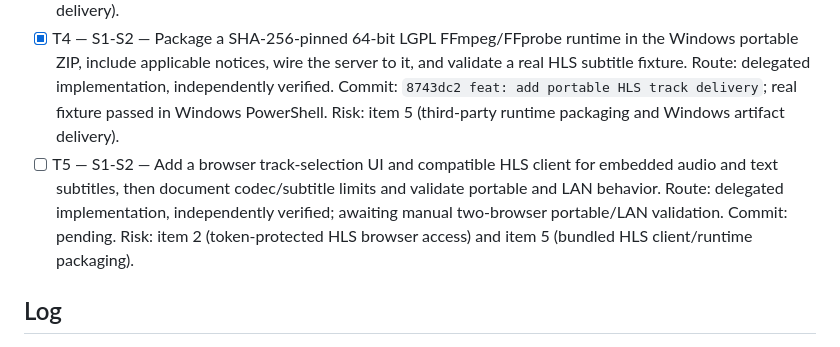
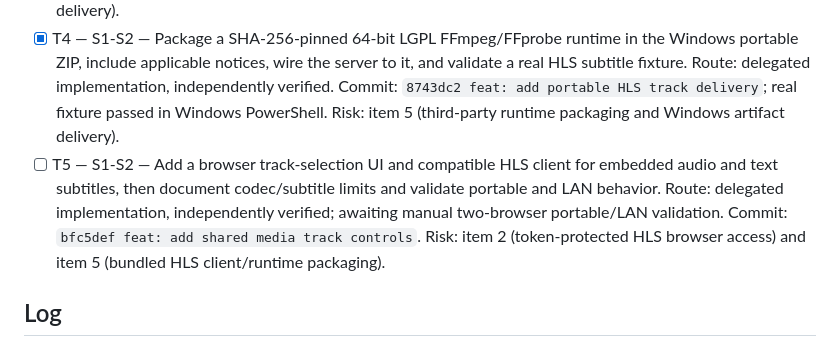
Before and after one commit to Dortecx/The-Player, a Markdown page: odd/tasks/internal-mkv-tracks.md, the part around the change. Drawn GitHub-style.

Commit message:
docs: record track control evidence

```diff
--- a/odd/tasks/internal-mkv-tracks.md
+++ b/odd/tasks/internal-mkv-tracks.md
@@ -13,7 +13,7 @@ Plan support for selectable embedded MKV audio and subtitle tracks. Begin with d
 - [x] T2 — S1 — Add server-side media-track inspection with test fixtures and API coverage after the approach is accepted. Route: delegated implementation, independently verified after bounded correction. Commit: `4cc0bee feat: inspect embedded media tracks`. Risk: item 2 (the server invokes a local media-probe executable on host-uploaded input); contained with fixed argv, `shell: false`, output/time bounds, and non-sensitive failure fallback. Implemented result: uploaded media is probed after streaming through an injected, bounded FFprobe runner, and protected media responses expose only normalized audio/subtitle metadata or `{ "status": "unavailable" }` while raw playback remains usable.
 - [x] T3 — S1-S2 — Add server-side HLS delivery for an explicitly selected embedded audio track and optional text subtitle track, with bounded FFmpeg execution, protected caching, cleanup, and host-controlled authoritative room selection shared by every client. Route: delegated implementation, independently verified with the bundled-runtime fixture. Commit: `8743dc2 feat: add portable HLS track delivery`. Risk: item 2 (controlled FFmpeg execution and token-protected generated media) and item 5 (portable media-runtime delivery).
 - [x] T4 — S1-S2 — Package a SHA-256-pinned 64-bit LGPL FFmpeg/FFprobe runtime in the Windows portable ZIP, include applicable notices, wire the server to it, and validate a real HLS subtitle fixture. Route: delegated implementation, independently verified. Commit: `8743dc2 feat: add portable HLS track delivery`; real fixture passed in Windows PowerShell. Risk: item 5 (third-party runtime packaging and Windows artifact delivery).
-- [ ] T5 — S1-S2 — Add a browser track-selection UI and compatible HLS client for embedded audio and text subtitles, then document codec/subtitle limits and validate portable and LAN behavior. Route: delegated implementation, independently verified; awaiting manual two-browser portable/LAN validation. Commit: pending. Risk: item 2 (token-protected HLS browser access) and item 5 (bundled HLS client/runtime packaging).
+- [ ] T5 — S1-S2 — Add a browser track-selection UI and compatible HLS client for embedded audio and text subtitles, then document codec/subtitle limits and validate portable and LAN behavior. Route: delegated implementation, independently verified; awaiting manual two-browser portable/LAN validation. Commit: `bfc5def feat: add shared media track controls`. Risk: item 2 (token-protected HLS browser access) and item 5 (bundled HLS client/runtime packaging).
 
 ## Log
 
```
